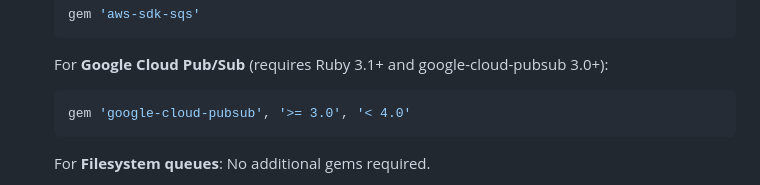
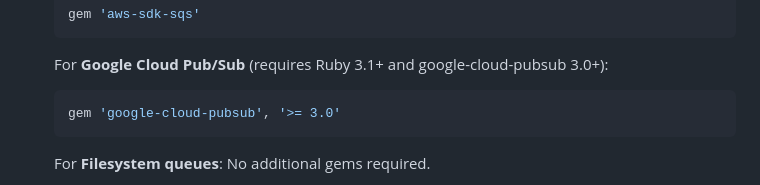
Before and after one commit to Tapjoy/chore, a Markdown page: README.md, the part around the change. GitHub-like rendering.

Commit message:
[NPE-691] Remove errorneous version limit

````diff
--- a/README.md
+++ b/README.md
@@ -28,7 +28,7 @@ Chore can be integrated with any Ruby-based project by following these instructi
 
     For **Google Cloud Pub/Sub** (requires Ruby 3.1+ and google-cloud-pubsub 3.0+):
     ```ruby
-    gem 'google-cloud-pubsub', '>= 3.0', '< 4.0'
+    gem 'google-cloud-pubsub', '>= 3.0'
     ```
 
     For **Filesystem queues**: No additional gems required.
````
